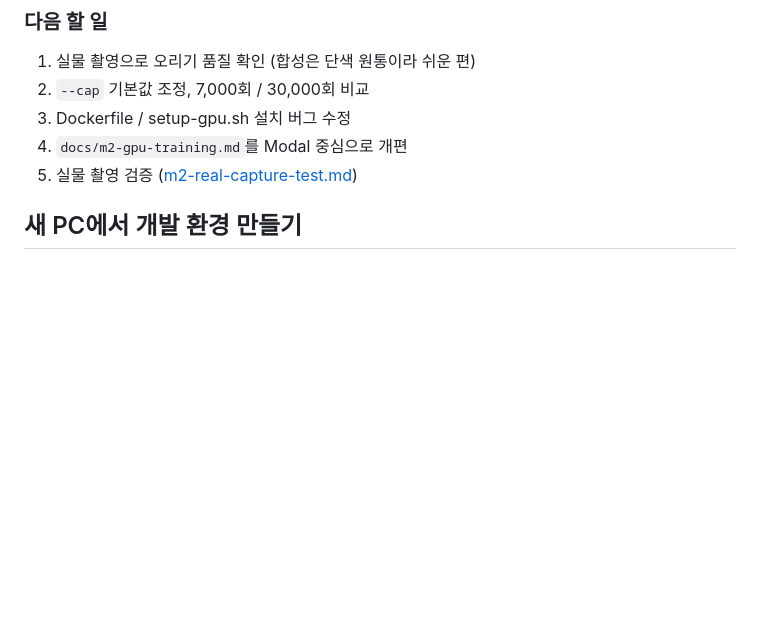
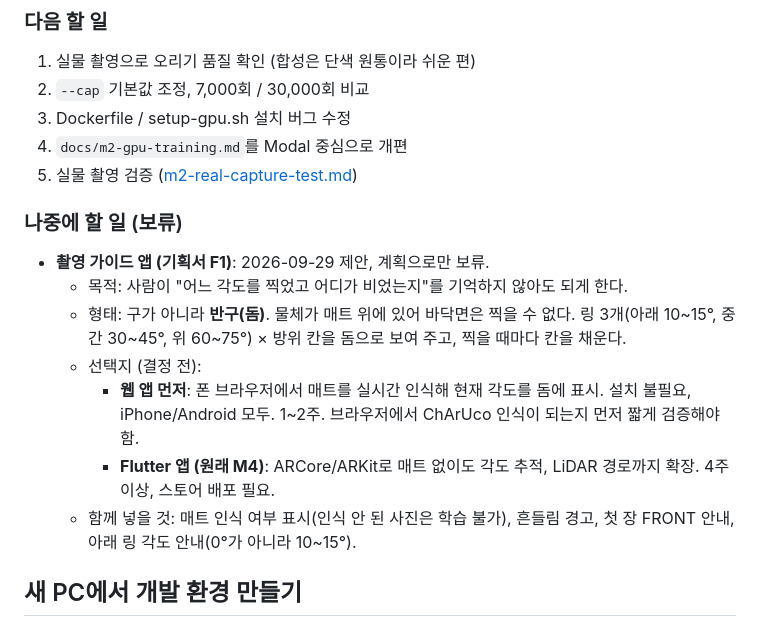
Before and after one commit to tawool83/re3draw, a Markdown page: docs/PROGRESS.md, the part around the change. GitHub-like rendering; blank space fills up the shorter version.

Commit message:
docs: park the capture guide app (F1) as a deferred plan
Co-Authored-By: Claude Opus 5.5 (1M context) <noreply@anthropic.com>

```diff
--- a/docs/PROGRESS.md
+++ b/docs/PROGRESS.md
@@ -60,6 +60,19 @@ python -m modal volume get --force re3draw-captures _diag/2000-512 ../../out/
 3. Dockerfile / setup-gpu.sh 설치 버그 수정
 4. `docs/m2-gpu-training.md`를 Modal 중심으로 개편
 5. 실물 촬영 검증 ([m2-real-capture-test.md](m2-real-capture-test.md))
+
+### 나중에 할 일 (보류)
+
+- **촬영 가이드 앱 (기획서 F1)**: 2026-09-29 제안, 계획으로만 보류.
+  - 목적: 사람이 "어느 각도를 찍었고 어디가 비었는지"를 기억하지 않아도 되게 한다.
+  - 형태: 구가 아니라 **반구(돔)**. 물체가 매트 위에 있어 바닥면은 찍을 수 없다.
+    링 3개(아래 10~15°, 중간 30~45°, 위 60~75°) × 방위 칸을 돔으로 보여 주고, 찍을 때마다 칸을 채운다.
+  - 선택지 (결정 전):
+    - **웹 앱 먼저**: 폰 브라우저에서 매트를 실시간 인식해 현재 각도를 돔에 표시. 설치 불필요,
+      iPhone/Android 모두. 1~2주. 브라우저에서 ChArUco 인식이 되는지 먼저 짧게 검증해야 함.
+    - **Flutter 앱 (원래 M4)**: ARCore/ARKit로 매트 없이도 각도 추적, LiDAR 경로까지 확장. 4주 이상, 스토어 배포 필요.
+  - 함께 넣을 것: 매트 인식 여부 표시(인식 안 된 사진은 학습 불가), 흔들림 경고, 첫 장 FRONT 안내,
+    아래 링 각도 안내(0°가 아니라 10~15°).
 
 ## 새 PC에서 개발 환경 만들기
 
```
